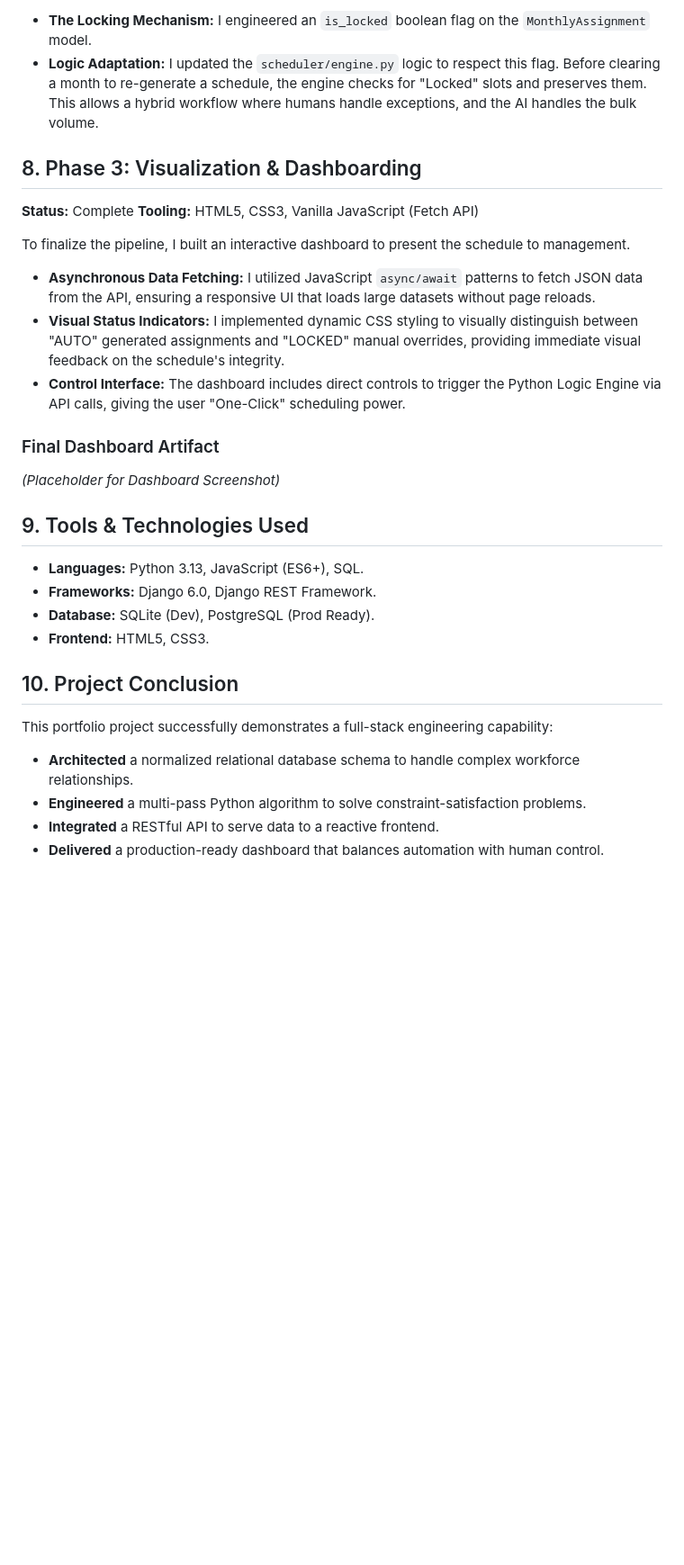
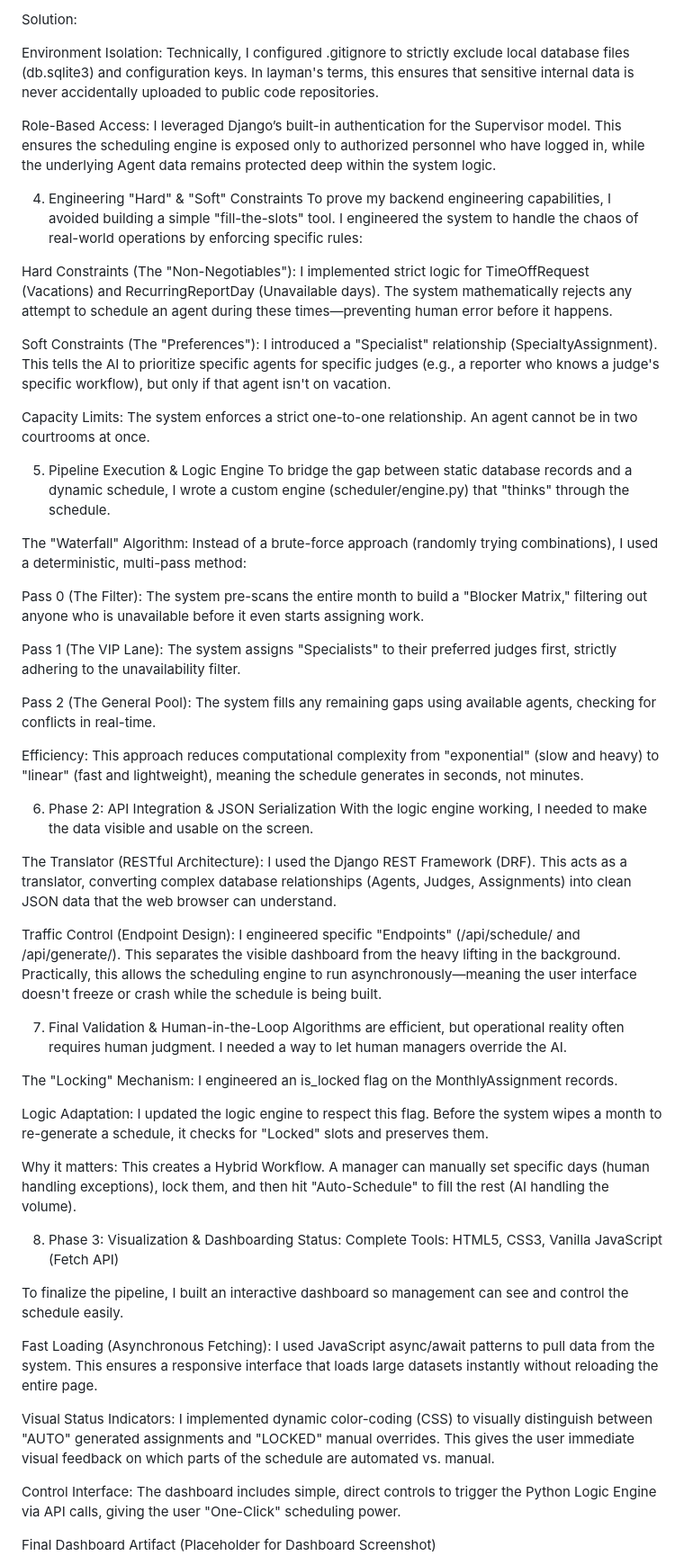
Before and after one commit to JamesSextonIII/JudicialFlow, a Markdown page: README.md, the part around one of its changes. Shown at 90% size. GitHub-like rendering; blank space fills up the shorter version.

Commit message:
docs: finalize project documentation with architectural project log

```diff
--- a/README.md
+++ b/README.md
@@ -47,29 +30,59 @@ While the algorithm is efficient, operational reality often requires human inter
 
-* **The Locking Mechanism:** I engineered an `is_locked` boolean flag on the `MonthlyAssignment` model.
-* **Logic Adaptation:** I updated the `scheduler/engine.py` logic to respect this flag. Before clearing a month to re-generate a schedule, the engine checks for "Locked" slots and preserves them. This allows a hybrid workflow where humans handle exceptions, and the AI handles the bulk volume.
+Solution:
 
-## 8. Phase 3: Visualization & Dashboarding
-**Status:** Complete
-**Tooling:** HTML5, CSS3, Vanilla JavaScript (Fetch API)
+Environment Isolation: Technically, I configured .gitignore to strictly exclude local database files (db.sqlite3) and configuration keys. In layman's terms, this ensures that sensitive internal data is never accidentally uploaded to public code repositories.
 
-To finalize the pipeline, I built an interactive dashboard to present the schedule to management.
+Role-Based Access: I leveraged Django’s built-in authentication for the Supervisor model. This ensures the scheduling engine is exposed only to authorized personnel who have logged in, while the underlying Agent data remains protected deep within the system logic.
 
-* **Asynchronous Data Fetching:** I utilized JavaScript `async/await` patterns to fetch JSON data from the API, ensuring a responsive UI that loads large datasets without page reloads.
-* **Visual Status Indicators:** I implemented dynamic CSS styling to visually distinguish between "AUTO" generated assignments and "LOCKED" manual overrides, providing immediate visual feedback on the schedule's integrity.
-* **Control Interface:** The dashboard includes direct controls to trigger the Python Logic Engine via API calls, giving the user "One-Click" scheduling power.
+4. Engineering "Hard" & "Soft" Constraints
+To prove my backend engineering capabilities, I avoided building a simple "fill-the-slots" tool. I engineered the system to handle the chaos of real-world operations by enforcing specific rules:
 
-### Final Dashboard Artifact
-*(Placeholder for Dashboard Screenshot)*
+Hard Constraints (The "Non-Negotiables"): I implemented strict logic for TimeOffRequest (Vacations) and RecurringReportDay (Unavailable days). The system mathematically rejects any attempt to schedule an agent during these times—preventing human error before it happens.
 
-## 9. Tools & Technologies Used
-* **Languages:** Python 3.13, JavaScript (ES6+), SQL.
-* **Frameworks:** Django 6.0, Django REST Framework.
-* **Database:** SQLite (Dev), PostgreSQL (Prod Ready).
-* **Frontend:** HTML5, CSS3.
+Soft Constraints (The "Preferences"): I introduced a "Specialist" relationship (SpecialtyAssignment). This tells the AI to prioritize specific agents for specific judges (e.g., a reporter who knows a judge's specific workflow), but only if that agent isn't on vacation.
 
-## 10. Project Conclusion
-This portfolio project successfully demonstrates a full-stack engineering capability:
-* **Architected** a normalized relational database schema to handle complex workforce relationships.
-* **Engineered** a multi-pass Python algorithm to solve constraint-satisfaction problems.
-* **Integrated** a RESTful API to serve data to a reactive frontend.
-* **Delivered** a production-ready dashboard that balances automation with human control.
+Capacity Limits: The system enforces a strict one-to-one relationship. An agent cannot be in two courtrooms at once.
+
+5. Pipeline Execution & Logic Engine
+To bridge the gap between static database records and a dynamic schedule, I wrote a custom engine (scheduler/engine.py) that "thinks" through the schedule.
+
+The "Waterfall" Algorithm: Instead of a brute-force approach (randomly trying combinations), I used a deterministic, multi-pass method:
+
+Pass 0 (The Filter): The system pre-scans the entire month to build a "Blocker Matrix," filtering out anyone who is unavailable before it even starts assigning work.
+
+Pass 1 (The VIP Lane): The system assigns "Specialists" to their preferred judges first, strictly adhering to the unavailability filter.
+
+Pass 2 (The General Pool): The system fills any remaining gaps using available agents, checking for conflicts in real-time.
+
+Efficiency: This approach reduces computational complexity from "exponential" (slow and heavy) to "linear" (fast and lightweight), meaning the schedule generates in seconds, not minutes.
+
+6. Phase 2: API Integration & JSON Serialization
+With the logic engine working, I needed to make the data visible and usable on the screen.
+
+The Translator (RESTful Architecture): I used the Django REST Framework (DRF). This acts as a translator, converting complex database relationships (Agents, Judges, Assignments) into clean JSON data that the web browser can understand.
+
+Traffic Control (Endpoint Design): I engineered specific "Endpoints" (/api/schedule/ and /api/generate/). This separates the visible dashboard from the heavy lifting in the background. Practically, this allows the scheduling engine to run asynchronously—meaning the user interface doesn't freeze or crash while the schedule is being built.
+
+7. Final Validation & Human-in-the-Loop
+Algorithms are efficient, but operational reality often requires human judgment. I needed a way to let human managers override the AI.
+
+The "Locking" Mechanism: I engineered an is_locked flag on the MonthlyAssignment records.
+
+Logic Adaptation: I updated the logic engine to respect this flag. Before the system wipes a month to re-generate a schedule, it checks for "Locked" slots and preserves them.
+
+Why it matters: This creates a Hybrid Workflow. A manager can manually set specific days (human handling exceptions), lock them, and then hit "Auto-Schedule" to fill the rest (AI handling the volume).
+
+8. Phase 3: Visualization & Dashboarding
+Status: Complete Tools: HTML5, CSS3, Vanilla JavaScript (Fetch API)
+
+To finalize the pipeline, I built an interactive dashboard so management can see and control the schedule easily.
+
+Fast Loading (Asynchronous Fetching): I used JavaScript async/await patterns to pull data from the system. This ensures a responsive interface that loads large datasets instantly without reloading the entire page.
+
+Visual Status Indicators: I implemented dynamic color-coding (CSS) to visually distinguish between "AUTO" generated assignments and "LOCKED" manual overrides. This gives the user immediate visual feedback on which parts of the schedule are automated vs. manual.
+
+Control Interface: The dashboard includes simple, direct controls to trigger the Python Logic Engine via API calls, giving the user "One-Click" scheduling power.
+
+Final Dashboard Artifact
+(Placeholder for Dashboard Screenshot)
+
```
Also changed, not shown: other parts of README.md (+36 -34 lines).
